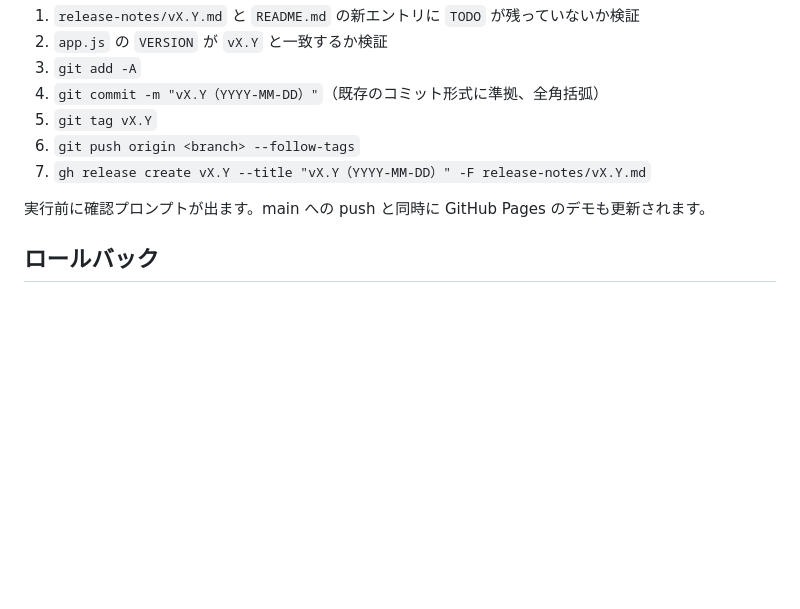
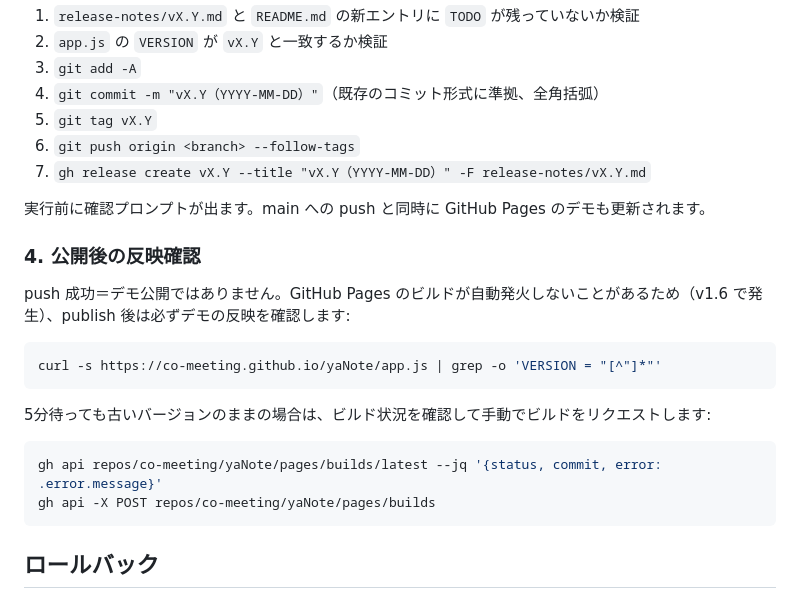
Before and after one commit to co-meeting/yaNote, a Markdown page: RELEASE.md, the part around the change. Rendered like a GitHub page; blank space fills up the shorter version.

Commit message:
リリース手順に公開後の反映確認ステップを追加
v1.6 で GitHub Pages のビルドが push で自動発火しない事象が発生したため、
publish 後にデモの VERSION を確認し、必要なら手動ビルドをリクエストする
手順を SKILL.md と RELEASE.md に追加。

Co-Authored-By: Claude Fable 5 <noreply@anthropic.com>

````diff
--- a/RELEASE.md
+++ b/RELEASE.md
@@ -72,6 +72,21 @@ node scripts/release-publish.mjs 1.5
 
 実行前に確認プロンプトが出ます。main への push と同時に GitHub Pages のデモも更新されます。
 
+### 4. 公開後の反映確認
+
+push 成功＝デモ公開ではありません。GitHub Pages のビルドが自動発火しないことがあるため（v1.6 で発生）、publish 後は必ずデモの反映を確認します:
+
+```bash
+curl -s https://co-meeting.github.io/yaNote/app.js | grep -o 'VERSION = "[^"]*"'
+```
+
+5分待っても古いバージョンのままの場合は、ビルド状況を確認して手動でビルドをリクエストします:
+
+```bash
+gh api repos/co-meeting/yaNote/pages/builds/latest --jq '{status, commit, error: .error.message}'
+gh api -X POST repos/co-meeting/yaNote/pages/builds
+```
+
 ## ロールバック
 
 ### publish 前
````
Also changed, not shown: 1 other file.
